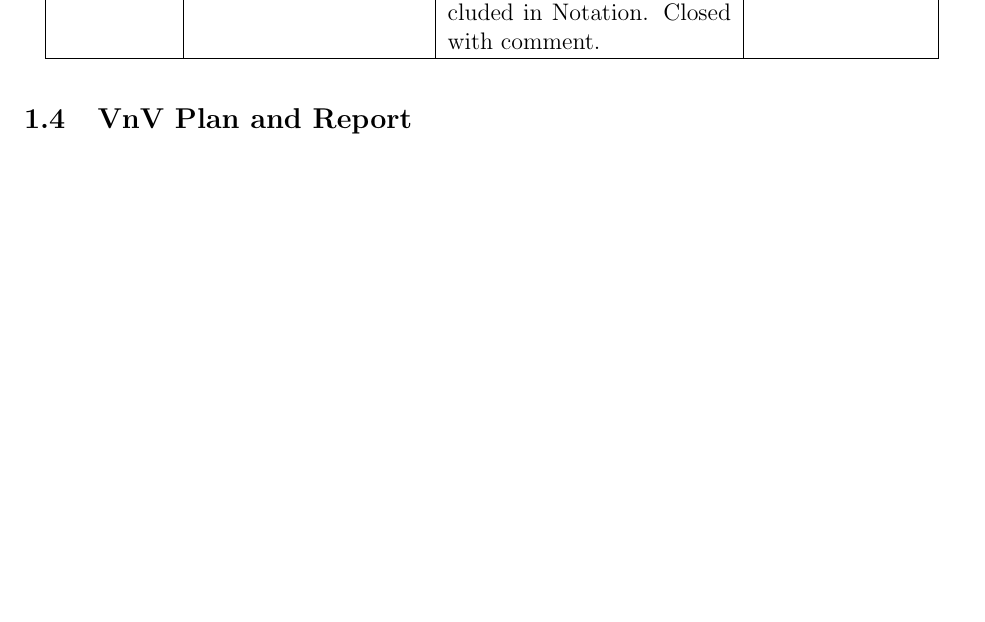
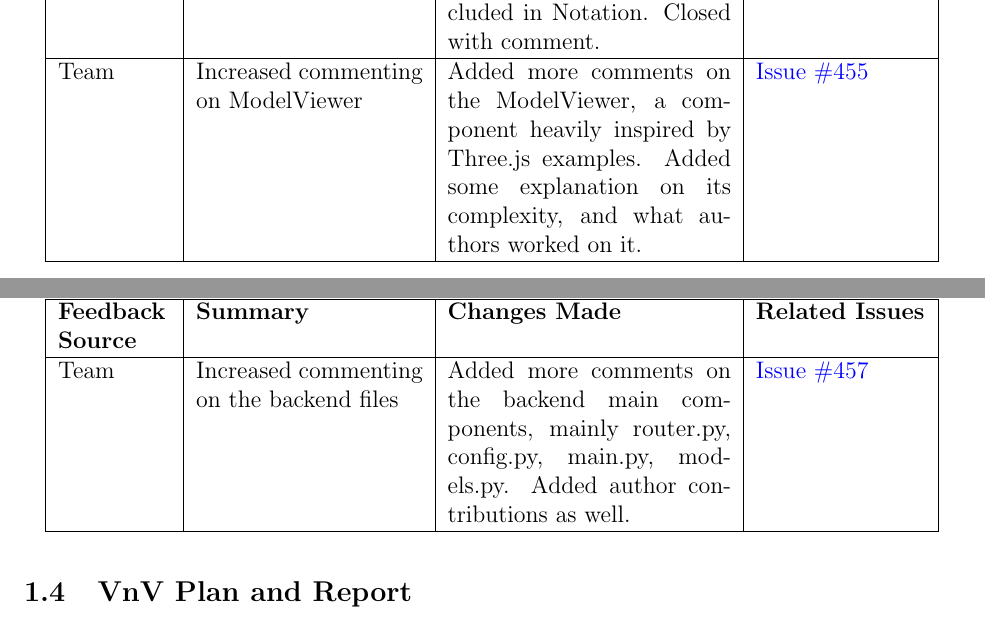
Before and after one commit to OmarHassanAdelhamid/Five-of-a-Kind-capstone-project-, a LaTeX document (docs/ReflectAndTrace/ReflectAndTrace.tex): part of page 10 of 20 before the commit and two parts of pages 10 and 11 of 21 after it, the two joined at a grey line, cut so that both start at the same text, the shorter picture padded with empty space. Compiled offline with pdfLaTeX.

Commit message:
andrew contributions for reflect

```diff
--- a/docs/ReflectAndTrace/ReflectAndTrace.tex
+++ b/docs/ReflectAndTrace/ReflectAndTrace.tex
@@ -382,6 +382,8 @@ TA & Various incorrect syntax & Fixed quotations; rest of issue addressed and cl
 Team & Include general requirements in trace tables & No modules would cover them as they apply to entire system; closed with comment. & \href{https://github.com/OmarHassanAdelhamid/Five-of-a-Kind-capstone-project-/issues/282}{Issue \#282} \\ \hline
 TA & Unsure why ModelStructure, ExportStructure are ADT & Closed with comment; see comment for explanation. & \href{https://github.com/OmarHassanAdelhamid/Five-of-a-Kind-capstone-project-/issues/426}{Issue \#426} \\ \hline
 TA & Unspecified datatypes & Added specification where necessary; Array3D is included in Notation. Closed with comment. & \href{https://github.com/OmarHassanAdelhamid/Five-of-a-Kind-capstone-project-/issues/429}{Issue \#429} \\ \hline
+Team & Increased commenting on ModelViewer & Added more comments on the ModelViewer, a component heavily inspired by Three.js examples. Added some explanation on its complexity, and what authors worked on it. & \href{https://github.com/OmarHassanAdelhamid/Five-of-a-Kind-capstone-project-/issues/455}{Issue \#455} \\ \hline
+Team & Increased commenting on the backend files & Added more comments on the backend main components, mainly router.py, config.py, main.py, models.py. Added author contributions as well. & \href{https://github.com/OmarHassanAdelhamid/Five-of-a-Kind-capstone-project-/issues/457}{Issue \#457} \\ \hline
 
 \end{longtable}
 
```
Also changed, not shown: docs/ReflectAndTrace/ReflectAndTrace.pdf.
